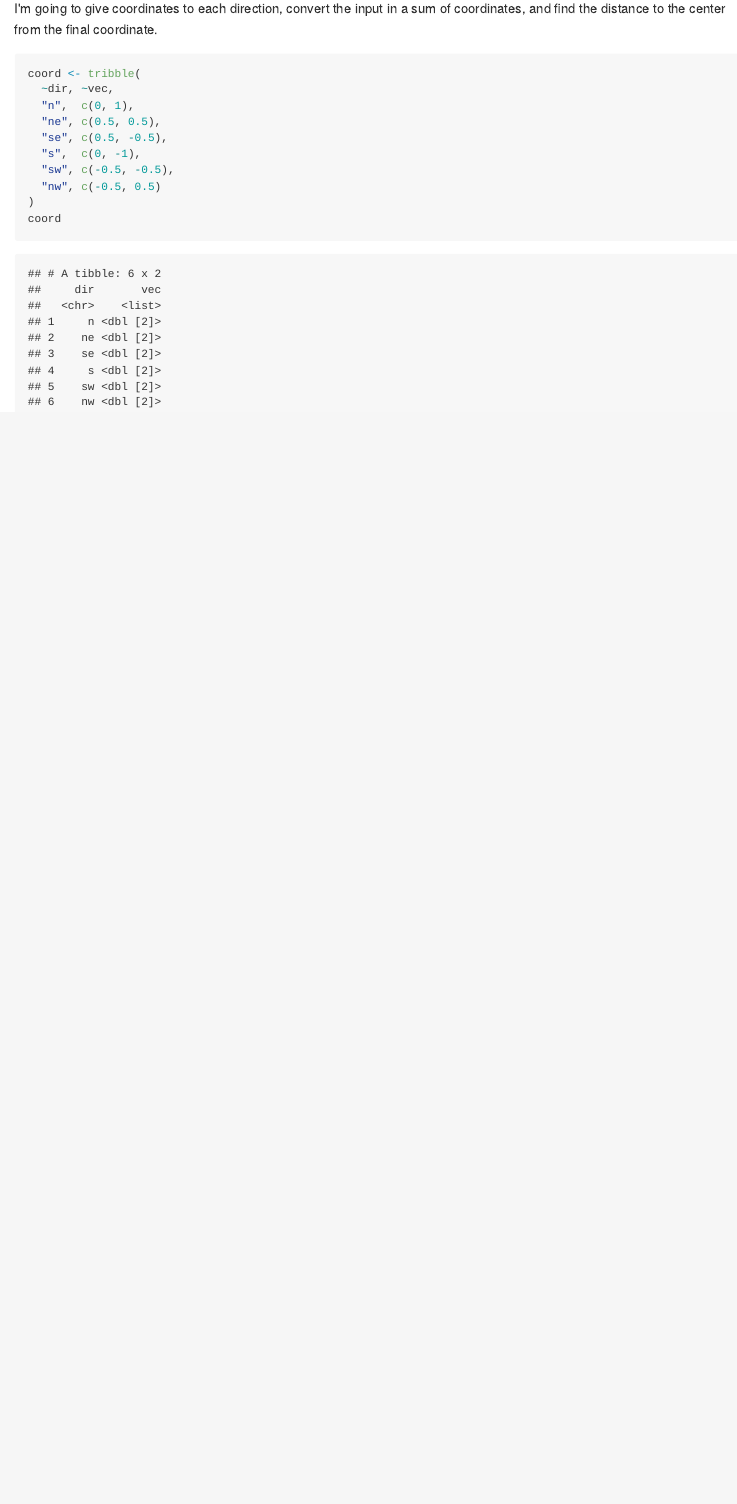
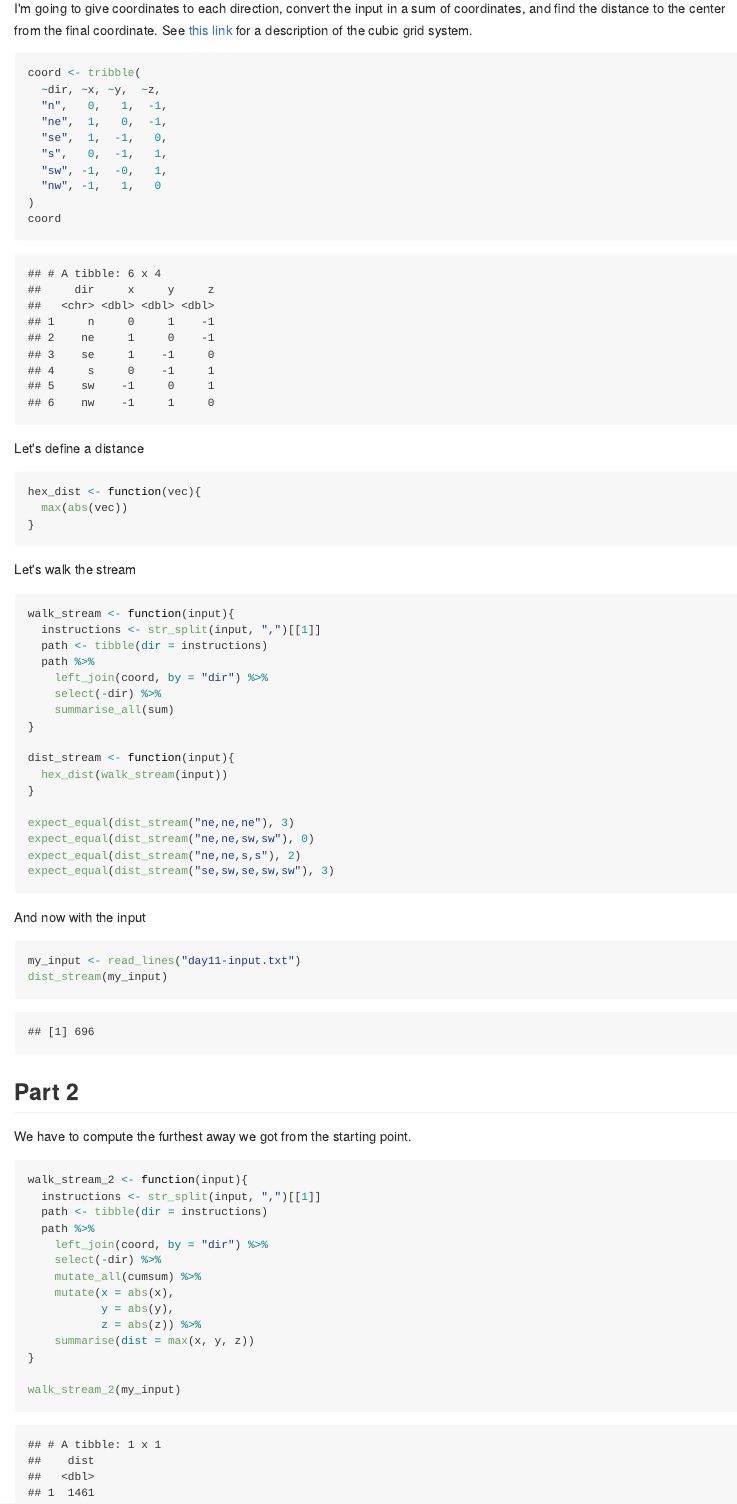
Before and after one commit to FlorianGD/adventofcode, an R Markdown document (day11.Rmd): the page in a window 1100 px wide, from 340 px down before the commit and from 360 px down after it, so that both start at the same text. The pictures show the output file day11.md that the author committed with the source, drawn offline in the style of GitHub.

Commit message:
day 11: part 2

````diff
--- a/day11.Rmd
+++ b/day11.Rmd
@@ -12,16 +13,72 @@ library(testthat)
 ```
 
 I'm going to give coordinates to each direction, convert the input in a sum of coordinates, and find the distance to the center from the final coordinate.
+See [this link](https://www.redblobgames.com/grids/hexagons/#neighbors-cube) for a description of the cubic grid system.
 
 ```{r}
 coord <- tribble(
-  ~dir, ~vec,
-  "n",  c(0, 1),
-  "ne", c(0.5, 0.5),
-  "se", c(0.5, -0.5),
-  "s",  c(0, -1),
-  "sw", c(-0.5, -0.5),
-  "nw", c(-0.5, 0.5)
+  ~dir, ~x, ~y,  ~z,
+  "n",   0,   1,  -1,
+  "ne",  1,   0,  -1,
+  "se",  1,  -1,   0,
+  "s",   0,  -1,   1,
+  "sw", -1,  -0,   1,
+  "nw", -1,   1,   0
 )
 coord
 ```
+
+Let's define a distance
+```{r}
+hex_dist <- function(vec){
+  max(abs(vec))
+}
+
+```
+
+Let's walk the stream
+```{r}
+walk_stream <- function(input){
+  instructions <- str_split(input, ",")[[1]]
+  path <- tibble(dir = instructions)
+  path %>%
+    left_join(coord, by = "dir") %>%
+    select(-dir) %>%
+    summarise_all(sum)
+}
+
+dist_stream <- function(input){
+  hex_dist(walk_stream(input))
+}
+
+expect_equal(dist_stream("ne,ne,ne"), 3)
+expect_equal(dist_stream("ne,ne,sw,sw"), 0)
+expect_equal(dist_stream("ne,ne,s,s"), 2)
+expect_equal(dist_stream("se,sw,se,sw,sw"), 3)
+```
+
+And now with the input
+```{r}
+my_input <- read_lines("day11-input.txt")
+dist_stream(my_input)
+```
+
+## Part 2
+
+We have to compute the furthest away we got from the starting point.
+```{r}
+walk_stream_2 <- function(input){
+  instructions <- str_split(input, ",")[[1]]
+  path <- tibble(dir = instructions)
+  path %>%
+    left_join(coord, by = "dir") %>%
+    select(-dir) %>%
+    mutate_all(cumsum) %>%
+    mutate(x = abs(x),
+           y = abs(y),
+           z = abs(z)) %>%
+    summarise(dist = max(x, y, z))
+}
+
+walk_stream_2(my_input)
+```
````
Also changed, not shown: day11.md, day11.Rmd (1 more changed lines).
